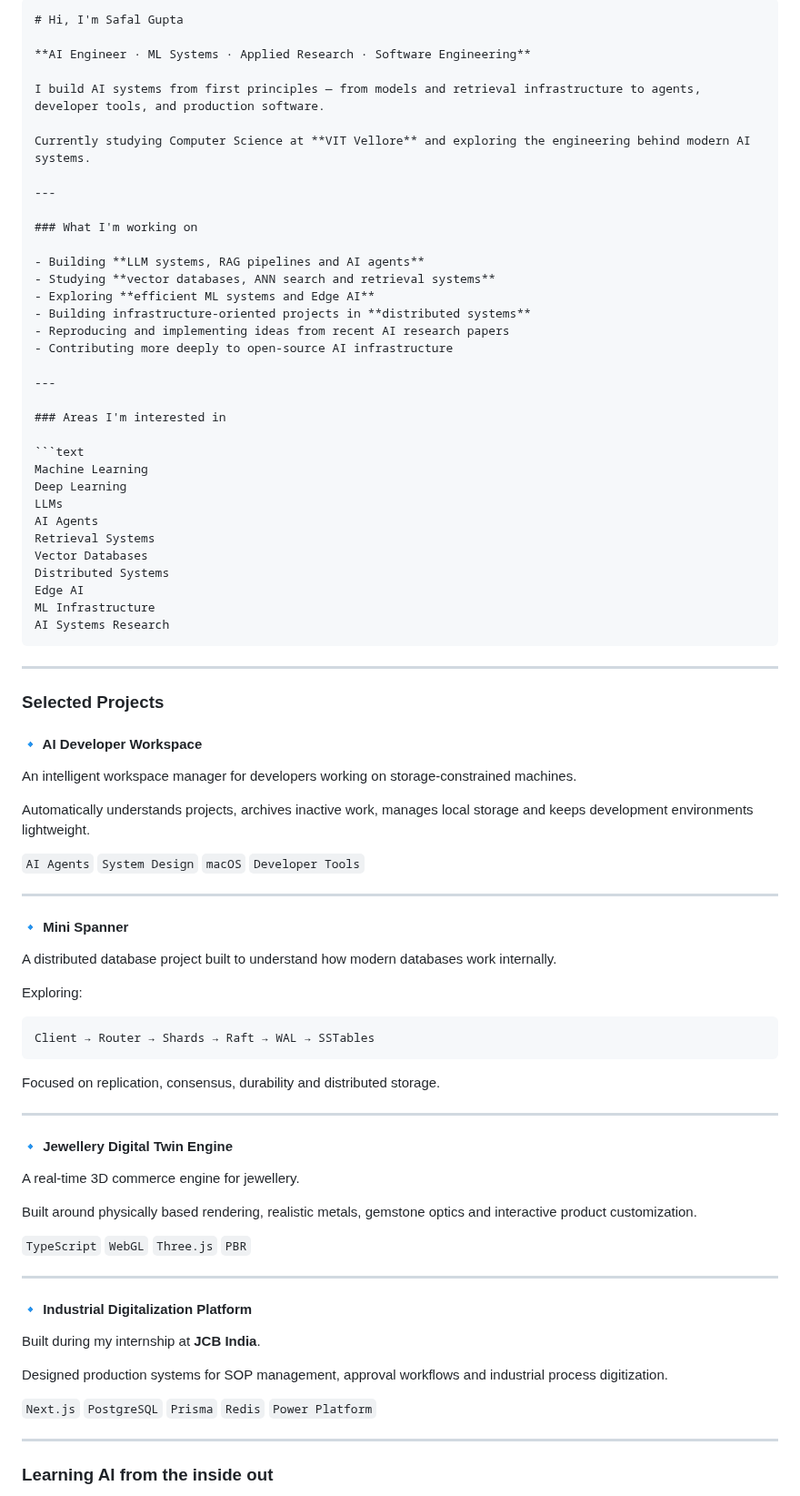
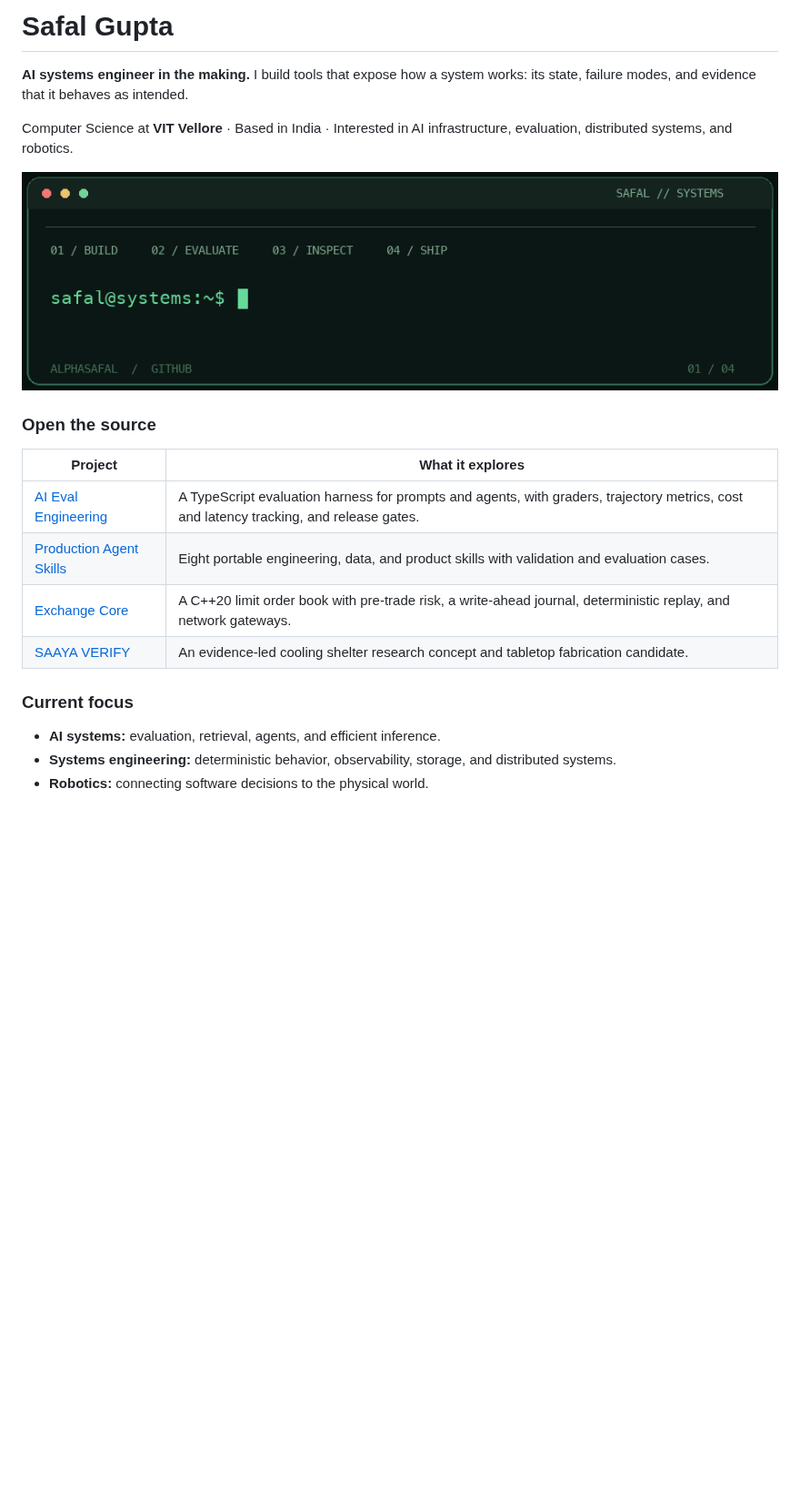
Before and after one commit to alphasafal/alphasafal, a Markdown page: README.md, the part around one of its changes. Shown at 91% size. Rendered like a GitHub page; pictures changed too: assets/terminal.gif (added); blank space fills up the shorter version.

Commit message:
Refresh profile README with terminal animation

````diff
--- a/README.md
+++ b/README.md
@@ -1,83 +1,23 @@
-```md
-# Hi, I'm Safal Gupta
+# Safal Gupta
 
-**AI Engineer · ML Systems · Applied Research · Software Engineering**
+**AI systems engineer in the making.** I build tools that expose how a system works: its state, failure modes, and evidence that it behaves as intended.
 
-I build AI systems from first principles — from models and retrieval infrastructure to agents, developer tools, and production software.
+Computer Science at **VIT Vellore** · Based in India · Interested in AI infrastructure, evaluation, distributed systems, and robotics.
 
-Currently studying Computer Science at **VIT Vellore** and exploring the engineering behind modern AI systems.
+![Animated terminal showing Safal's engineering workflow: build, evaluate, inspect, ship](assets/terminal.gif)
 
----
+### Open the source
 
-### What I'm working on
+| Project | What it explores |
+| --- | --- |
+| [AI Eval Engineering](https://github.com/alphasafal/ai-eval-engineering) | A TypeScript evaluation harness for prompts and agents, with graders, trajectory metrics, cost and latency tracking, and release gates. |
+| [Production Agent Skills](https://github.com/alphasafal/production-agent-skills) | Eight portable engineering, data, and product skills with validation and evaluation cases. |
+| [Exchange Core](https://github.com/alphasafal/exchange-core) | A C++20 limit order book with pre-trade risk, a write-ahead journal, deterministic replay, and network gateways. |
+| [SAAYA VERIFY](https://github.com/alphasafal/saaya-verify) | An evidence-led cooling shelter research concept and tabletop fabrication candidate. |
 
-- Building **LLM systems, RAG pipelines and AI agents**
-- Studying **vector databases, ANN search and retrieval systems**
-- Exploring **efficient ML systems and Edge AI**
-- Building infrastructure-oriented projects in **distributed systems**
-- Reproducing and implementing ideas from recent AI research papers
-- Contributing more deeply to open-source AI infrastructure
+### Current focus
 
----
+- **AI systems:** evaluation, retrieval, agents, and efficient inference.
+- **Systems engineering:** deterministic behavior, observability, storage, and distributed systems.
+- **Robotics:** connecting software decisions to the physical world.
 
-### Areas I'm interested in
-
-```text
-Machine Learning
-Deep Learning
-LLMs
-AI Agents
-Retrieval Systems
-Vector Databases
-Distributed Systems
-Edge AI
-ML Infrastructure
-AI Systems Research
-```
-
----
-
-### Selected Projects
-
-#### 🔹 AI Developer Workspace
-An intelligent workspace manager for developers working on storage-constrained machines.
-
-Automatically understands projects, archives inactive work, manages local storage and keeps development environments lightweight.
-
-`AI Agents` `System Design` `macOS` `Developer Tools`
-
----
-
-#### 🔹 Mini Spanner
-A distributed database project built to understand how modern databases work internally.
-
-Exploring:
-
-```text
-Client → Router → Shards → Raft → WAL → SSTables
-```
-
-Focused on replication, consensus, durability and distributed storage.
-
----
-
-#### 🔹 Jewellery Digital Twin Engine
-A real-time 3D commerce engine for jewellery.
-
-Built around physically based rendering, realistic metals, gemstone optics and interactive product customization.
-
-`TypeScript` `WebGL` `Three.js` `PBR`
-
----
-
-#### 🔹 Industrial Digitalization Platform
-Built during my internship at **JCB India**.
-
-Designed production systems for SOP management, approval workflows and industrial process digitization.
-
-`Next.js` `PostgreSQL` `Prisma` `Redis` `Power Platform`
-
----
-
-### Learning AI from the inside out
-
````
Also changed, not shown: other parts of README.md (+2 -97 lines).
